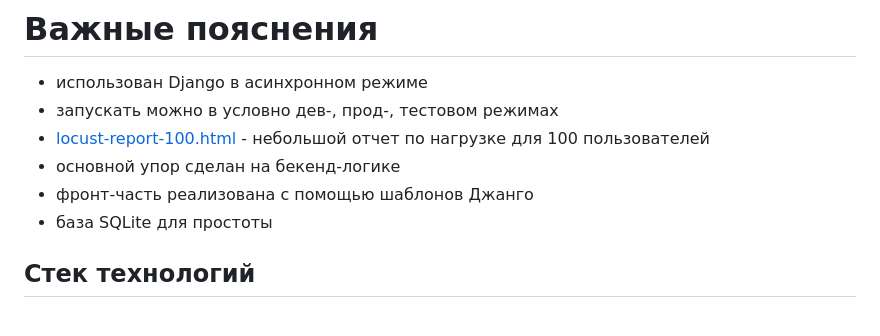
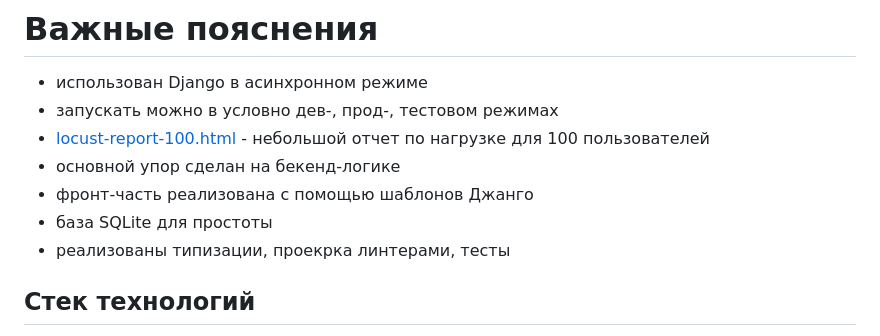
Before and after one commit to McElast/tasks-api, a Markdown page: README.md, the part around the change. Rendered like a GitHub page.

Commit message:
Update README.md
пояснения а РИДМИ

```diff
--- a/README.md
+++ b/README.md
@@ -14,6 +14,7 @@
 - основной упор сделан на бекенд-логике
 - фронт-часть реализована с помощью шаблонов Джанго
 - база SQLite для простоты
+- реализованы типизации, проекрка линтерами, тесты
 
 ## Стек технологий
 - Python 3.14
```
